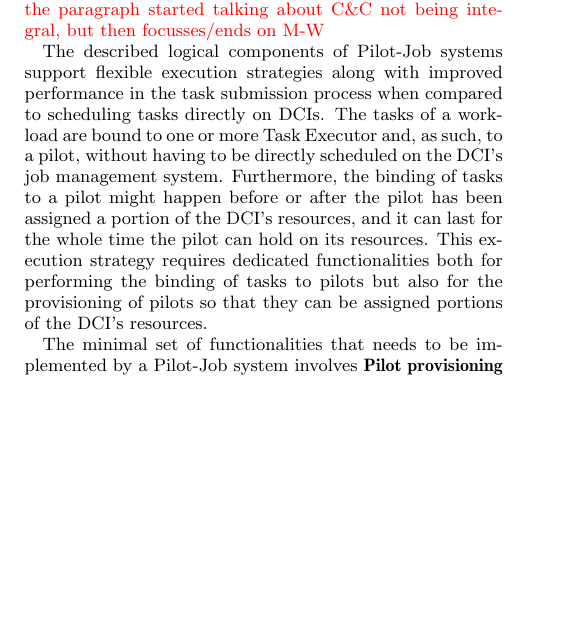
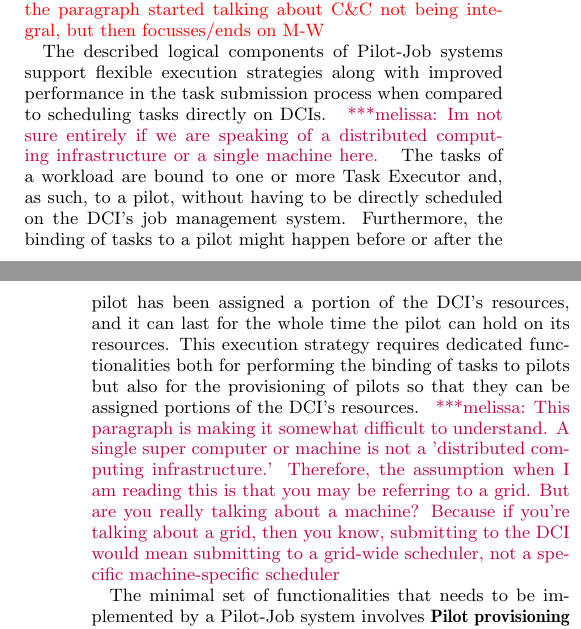
Before and after one commit to danielskatz/2013-pilotreview, a LaTeX paper (pilotreview-2013.tex): part of one column of page 5 of 17 before the commit and two parts of the columns of pages 5 and 6 of 17 after it, the two joined at a grey line, cut so that both start at the same text, the shorter picture padded with empty space. Compiled offline with pdfLaTeX.

Commit message:
Section 3. Questions and clarifications

```diff
--- a/pilotreview-2013.tex
+++ b/pilotreview-2013.tex
@@ -917,7 +928,9 @@ implementing \pilotjobs but not one of its defining characteristics.
 The described logical components of \pilotjob systems support flexible
 execution strategies along with improved performance in the task
 submission process when compared to scheduling tasks directly on
-DCIs. The tasks of a workload are bound to one or more Task Executor
+DCIs. \mrnote{Im not sure entirely if we are speaking of a distributed
+computing infrastructure or a single machine here.}
+The tasks of a workload are bound to one or more Task Executor
 and, as such, to a pilot, without having to be directly scheduled on
 the DCI's job management system.  Furthermore, the binding of tasks to
 a pilot might happen before or after the pilot has been assigned a
@@ -925,7 +938,14 @@ portion of the DCI's resources, and it can last for the whole time the
 pilot can hold on its resources. This execution strategy requires
 dedicated functionalities both for performing the binding of tasks to
 pilots but also for the provisioning of pilots so that they can be
-assigned portions of the DCI's resources.
+assigned portions of the DCI's resources. \mrnote{This paragraph
+is making it somewhat difficult to understand. A single super
+computer or machine is not a 'distributed computing infrastructure.'
+Therefore, the assumption when I am reading this is that you may
+be referring to a grid. But are you really talking about a machine?
+Because if you're talking about a grid, then you know, submitting to the DCI
+would mean submitting to a grid-wide scheduler, not a specific
+machine-specific scheduler}
 
 The minimal set of functionalities that needs to be implemented by a
 \pilotjob system involves \textbf{\pilot provisioning} and
```
Also changed, not shown: pilotreview-2013.tex (15 more changed lines).
